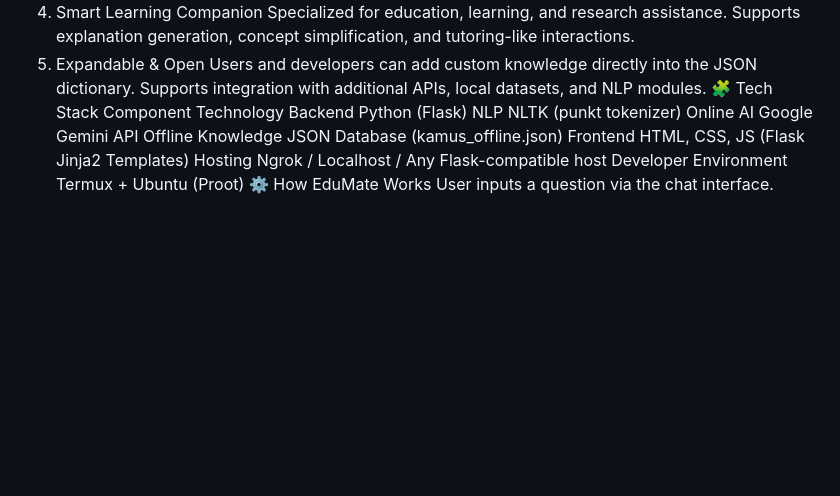
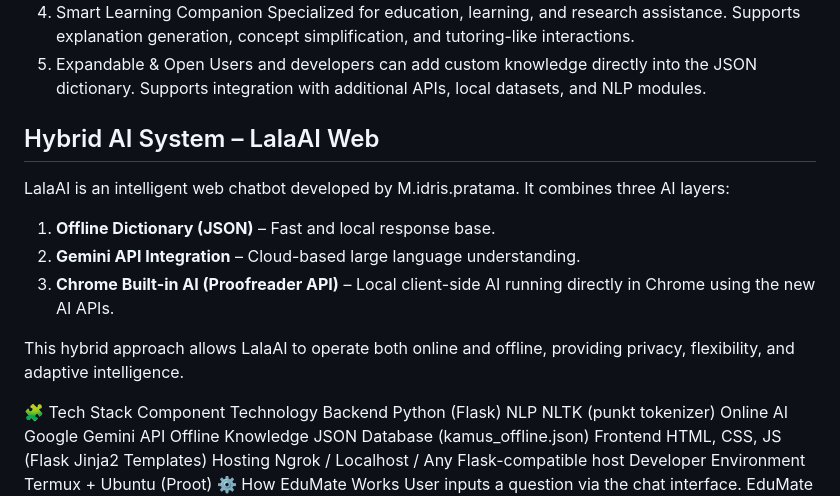
Before and after one commit to zenaiskandewigroupforextrading-star/lalaAI, a Markdown page: README.md, the part around the change. GitHub-like rendering; blank space fills up the shorter version.

```diff
--- a/README.md
+++ b/README.md
@@ -26,6 +26,18 @@ Supports explanation generation, concept simplification, and tutoring-like inter
 5. Expandable & Open
 Users and developers can add custom knowledge directly into the JSON dictionary.
 Supports integration with additional APIs, local datasets, and NLP modules.
+## Hybrid AI System – LalaAI Web
+
+LalaAI is an intelligent web chatbot developed by M.idris.pratama.
+It combines three AI layers:
+
+1. **Offline Dictionary (JSON)** – Fast and local response base.
+2. **Gemini API Integration** – Cloud-based large language understanding.
+3. **Chrome Built-in AI (Proofreader API)** – Local client-side AI running directly in Chrome using the new AI APIs.
+
+This hybrid approach allows LalaAI to operate both online and offline,
+providing privacy, flexibility, and adaptive intelligence.
+
 🧩 Tech Stack
 Component
 Technology
```
